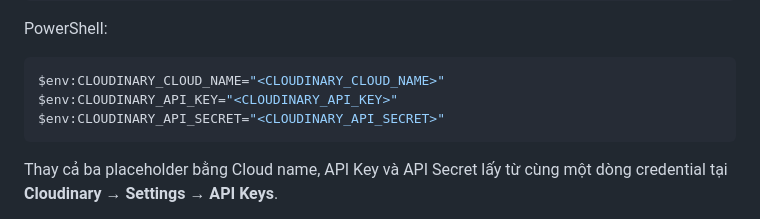
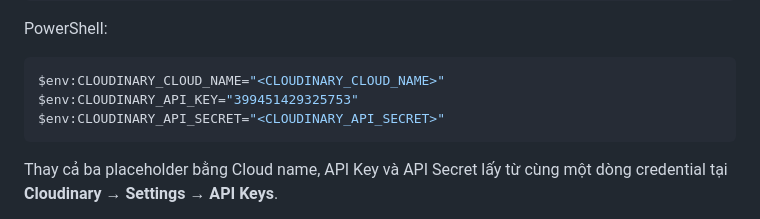
Before and after one commit to ChuChoaChan131019/MauThietKe_DoAnGiuaKy, a Markdown page: Docs/SETUP.md, the part around the change. GitHub-like rendering.

Commit message:
Change example API key in setup documentation
Updated the example API key in the setup instructions.

````diff
--- a/Docs/SETUP.md
+++ b/Docs/SETUP.md
@@ -87,7 +87,7 @@ PowerShell:
 
 ```powershell
 $env:CLOUDINARY_CLOUD_NAME="<CLOUDINARY_CLOUD_NAME>"
-$env:CLOUDINARY_API_KEY="<CLOUDINARY_API_KEY>"
+$env:CLOUDINARY_API_KEY="399451429325753"
 $env:CLOUDINARY_API_SECRET="<CLOUDINARY_API_SECRET>"
 ```
 
````
